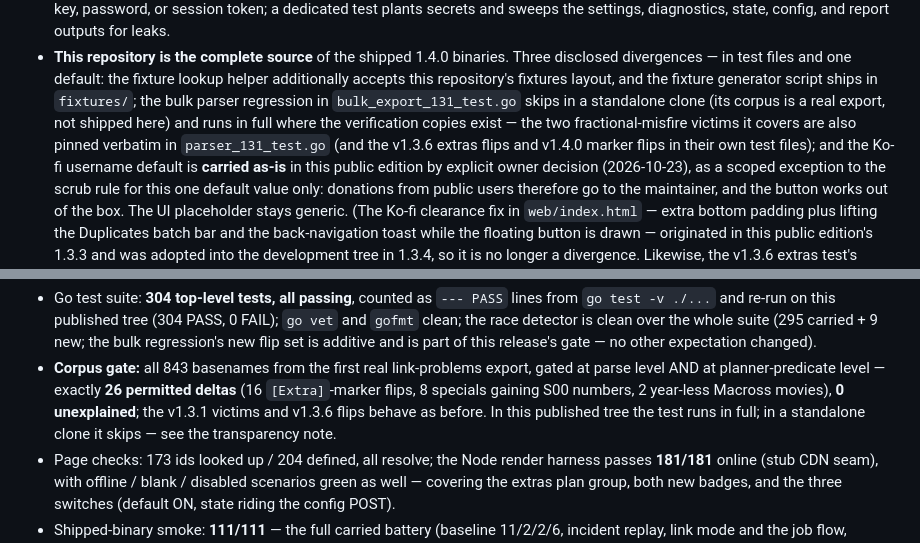
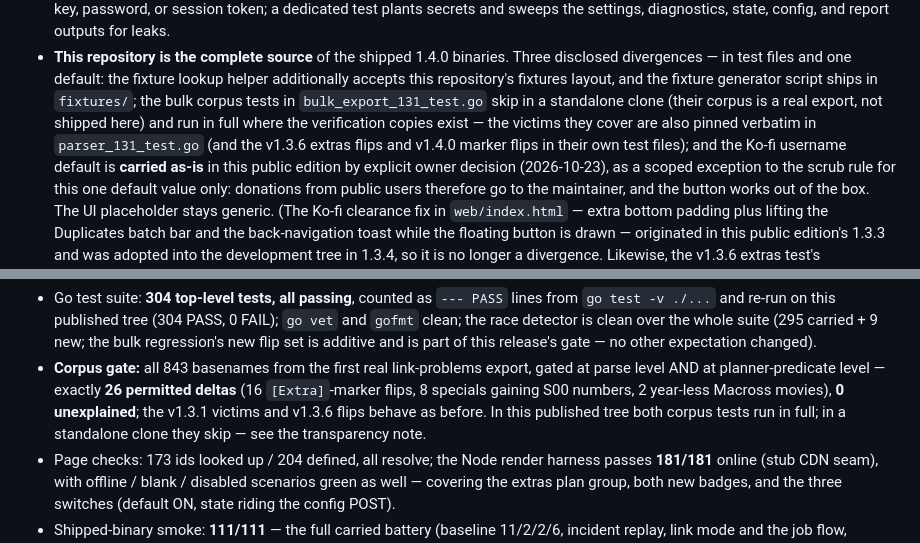
Before and after one commit to Tr33oflife/WellKeptLib, a Markdown page: README.md, 2 parts joined by grey strips. Rendered like a GitHub page.

Commit message:
README: finish the clone-correction wording (transparency + corpus gate)

```diff
--- a/README.md
+++ b/README.md
@@ -333,11 +333,11 @@ to the internet.
   files and one default: the fixture lookup helper
   additionally accepts this repository's fixtures layout,
   and the fixture generator script ships in `fixtures/`;
-  the bulk parser regression in `bulk_export_131_test.go`
-  skips in a standalone clone (its corpus is a real export,
-  not shipped here) and runs in full where the verification
-  copies exist — the two fractional-misfire victims it
-  covers are also pinned verbatim in `parser_131_test.go`
+  the bulk corpus tests in `bulk_export_131_test.go`
+  skip in a standalone clone (their corpus is a real
+  export, not shipped here) and run in full where the
+  verification copies exist — the victims they cover are
+  also pinned verbatim in `parser_131_test.go`
   (and the v1.3.6 extras flips and v1.4.0 marker flips in
   their own test files);
   and the Ko-fi username default is **carried as-is**
@@ -422,9 +422,9 @@ CGO_ENABLED=0 GOOS=windows GOARCH=amd64 go build -trimpath -o plex-file-manager.
   deltas** (16 `[Extra]`-marker flips, 8 specials
   gaining S00 numbers, 2 year-less Macross movies),
   **0 unexplained**; the v1.3.1 victims and v1.3.6
-  flips behave as before. In this published tree the
-  test runs in full; in a standalone clone it skips —
-  see the transparency note.
+  flips behave as before. In this published tree both
+  corpus tests run in full; in a standalone clone they
+  skip — see the transparency note.
 - Page checks: 173 ids looked up / 204 defined, all
   resolve; the Node render harness passes **181/181**
   online (stub CDN seam), with offline / blank /
```
